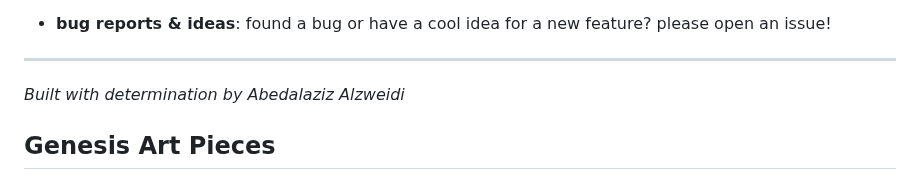
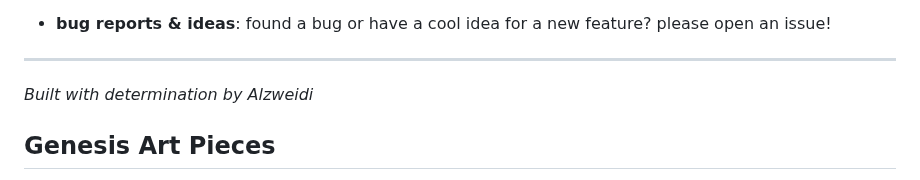
Before and after one commit to alzweidi/quantum-canvas, a Markdown page: README.md, the part around the change. Rendered like a GitHub page.

Commit message:
docs: update NAME

```diff
--- a/README.md
+++ b/README.md
@@ -152,7 +152,7 @@ contributions are very welcome! any help to make it better is greatly appreciate
 
 ---
 
-_Built with determination by Abedalaziz Alzweidi_
+_Built with determination by Alzweidi_
 
 ## Genesis Art Pieces
 
```
